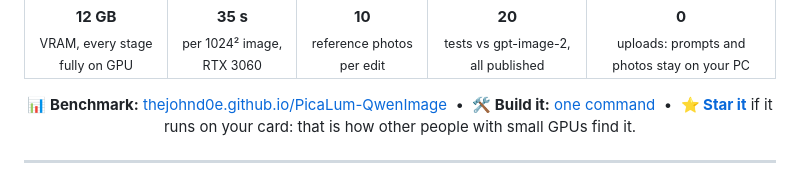
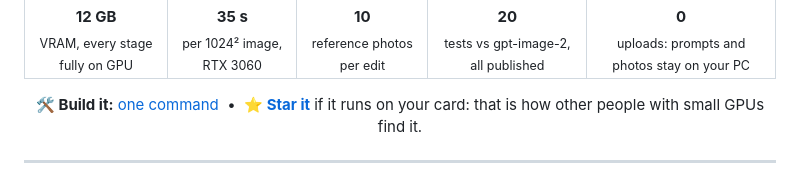
Before and after one commit to thejohnd0e/PicaLum-QwenImage, a Markdown page: README.md, the part around one of its changes. Drawn GitHub-style.

Commit message:
Refresh README badges and remove benchmark gallery links

```diff
--- a/README.md
+++ b/README.md
@@ -24,7 +24,7 @@
 </tr>
 </table>
 
-**📊 Benchmark:** [thejohnd0e.github.io/PicaLum-QwenImage](https://thejohnd0e.github.io/PicaLum-QwenImage/) &nbsp;•&nbsp; **🛠️ Build it:** [one command](#install) &nbsp;•&nbsp; **⭐ [Star it](https://github.com/thejohnd0e/PicaLum-QwenImage/stargazers)** if it runs on your card: that is how other people with small GPUs find it.
+**🛠️ Build it:** [one command](#install) &nbsp;•&nbsp; **⭐ [Star it](https://github.com/thejohnd0e/PicaLum-QwenImage/stargazers)** if it runs on your card: that is how other people with small GPUs find it.
 
 </div>
 
```
Also changed, not shown: other parts of README.md (+5 -23 lines).
